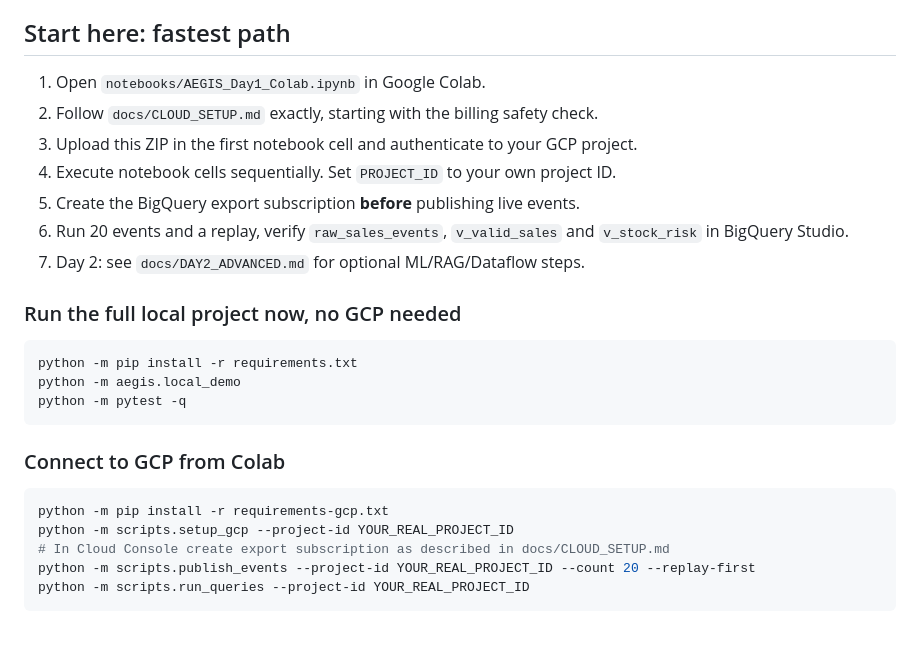
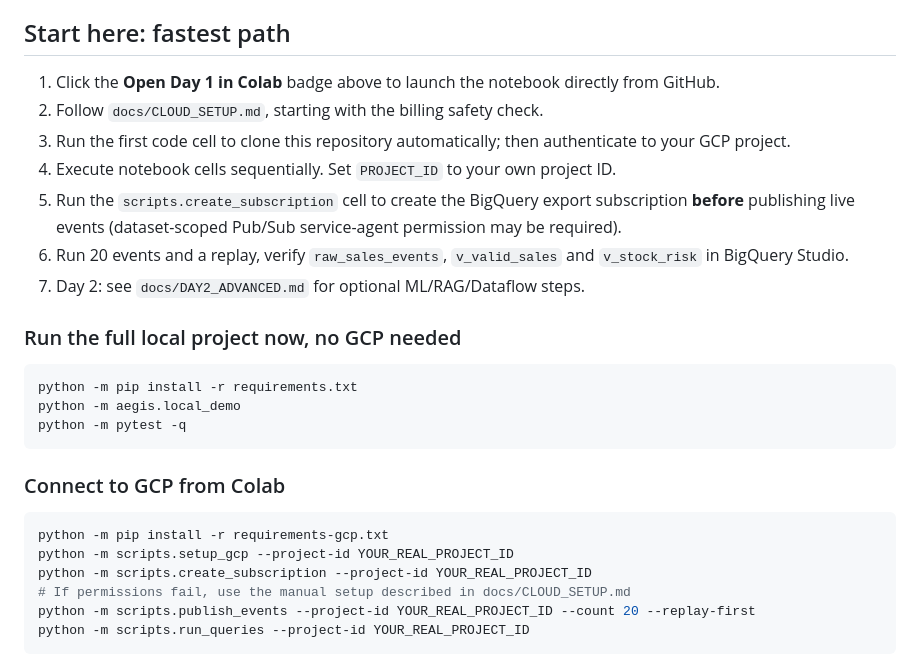
Before and after one commit to Codewithadi21/aegis-real-time-supply-chain-ai, a Markdown page: README.md, the part around one of its changes. GitHub-like rendering; blank space fills up the shorter version.

Commit message:
Make Colab notebooks launch directly from GitHub

````diff
--- a/README.md
+++ b/README.md
@@ -38,11 +41,11 @@ Colab Python Sales Event Producer
 
 ## Start here: fastest path
 
-1. Open `notebooks/AEGIS_Day1_Colab.ipynb` in Google Colab.
-2. Follow `docs/CLOUD_SETUP.md` exactly, starting with the billing safety check.
-3. Upload this ZIP in the first notebook cell and authenticate to your GCP project.
+1. Click the **Open Day 1 in Colab** badge above to launch the notebook directly from GitHub.
+2. Follow `docs/CLOUD_SETUP.md`, starting with the billing safety check.
+3. Run the first code cell to clone this repository automatically; then authenticate to your GCP project.
 4. Execute notebook cells sequentially. Set `PROJECT_ID` to your own project ID.
-5. Create the BigQuery export subscription **before** publishing live events.
+5. Run the `scripts.create_subscription` cell to create the BigQuery export subscription **before** publishing live events (dataset-scoped Pub/Sub service-agent permission may be required).
 6. Run 20 events and a replay, verify `raw_sales_events`, `v_valid_sales` and `v_stock_risk` in BigQuery Studio.
 7. Day 2: see `docs/DAY2_ADVANCED.md` for optional ML/RAG/Dataflow steps.
 
@@ -59,7 +62,8 @@ python -m pytest -q
 ```bash
 python -m pip install -r requirements-gcp.txt
 python -m scripts.setup_gcp --project-id YOUR_REAL_PROJECT_ID
-# In Cloud Console create export subscription as described in docs/CLOUD_SETUP.md
+python -m scripts.create_subscription --project-id YOUR_REAL_PROJECT_ID
+# If permissions fail, use the manual setup described in docs/CLOUD_SETUP.md
 python -m scripts.publish_events --project-id YOUR_REAL_PROJECT_ID --count 20 --replay-first
 python -m scripts.run_queries --project-id YOUR_REAL_PROJECT_ID
 ```
````
Also changed, not shown: other parts of README.md (+3 -0 lines).
